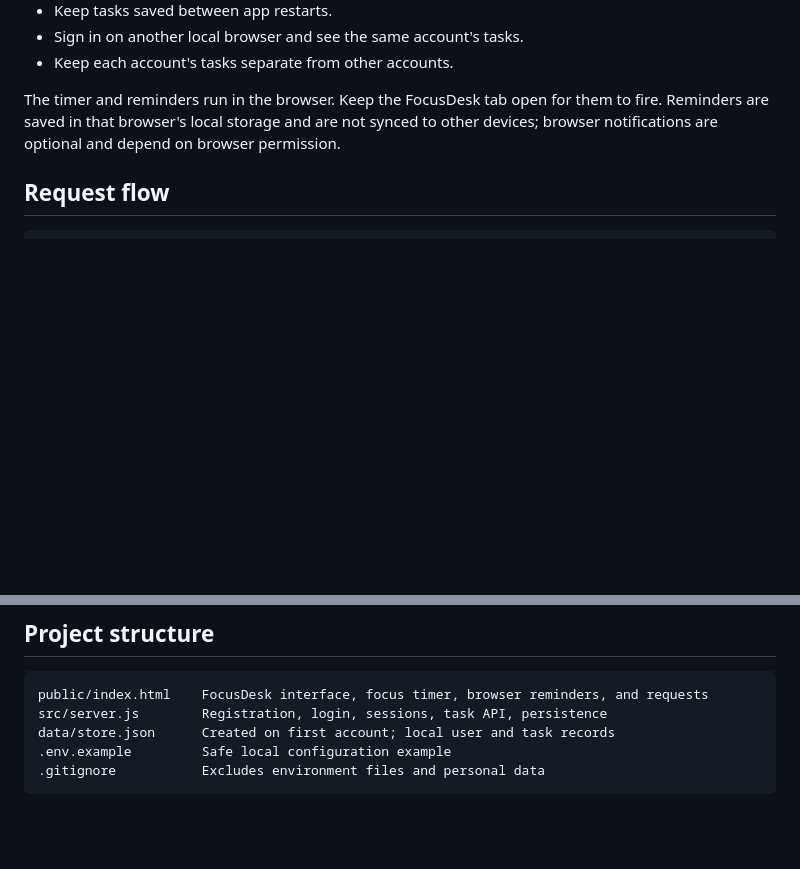
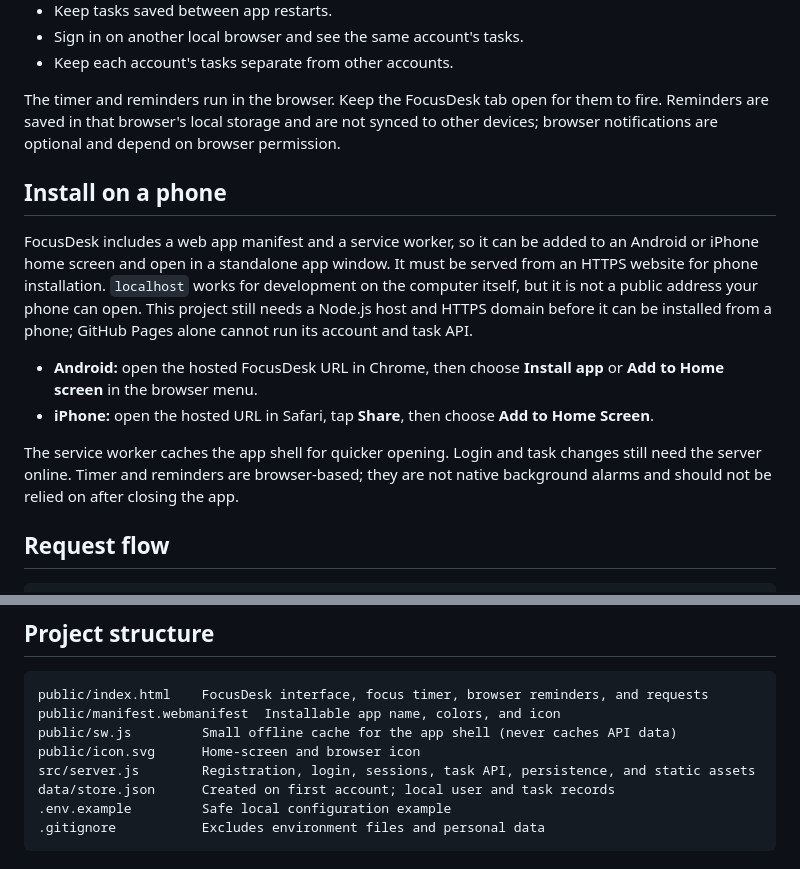
Before and after one commit to prinkalraghu-pixel/auth-flow-starter, a Markdown page: README.md, 2 parts joined by grey strips. Drawn GitHub-style; blank space fills up the shorter version.

Commit message:
Make FocusDesk installable on phones

````diff
--- a/README.md
+++ b/README.md
@@ -28,6 +28,15 @@ Usernames must be 3–20 characters and use lowercase letters, numbers, `_` or `
 
 The timer and reminders run in the browser. Keep the FocusDesk tab open for them to fire. Reminders are saved in that browser's local storage and are not synced to other devices; browser notifications are optional and depend on browser permission.
 
+## Install on a phone
+
+FocusDesk includes a web app manifest and a service worker, so it can be added to an Android or iPhone home screen and open in a standalone app window. It must be served from an HTTPS website for phone installation. `localhost` works for development on the computer itself, but it is not a public address your phone can open. This project still needs a Node.js host and HTTPS domain before it can be installed from a phone; GitHub Pages alone cannot run its account and task API.
+
+- **Android:** open the hosted FocusDesk URL in Chrome, then choose **Install app** or **Add to Home screen** in the browser menu.
+- **iPhone:** open the hosted URL in Safari, tap **Share**, then choose **Add to Home Screen**.
+
+The service worker caches the app shell for quicker opening. Login and task changes still need the server online. Timer and reminders are browser-based; they are not native background alarms and should not be relied on after closing the app.
+
 ## Request flow
 
 ```text
@@ -52,7 +61,10 @@ The browser never receives the password hash or session ID through page JavaScri
 
 ```text
 public/index.html    FocusDesk interface, focus timer, browser reminders, and requests
-src/server.js        Registration, login, sessions, task API, persistence
+public/manifest.webmanifest  Installable app name, colors, and icon
+public/sw.js         Small offline cache for the app shell (never caches API data)
+public/icon.svg      Home-screen and browser icon
+src/server.js        Registration, login, sessions, task API, persistence, and static assets
 data/store.json      Created on first account; local user and task records
 .env.example         Safe local configuration example
 .gitignore           Excludes environment files and personal data
````
